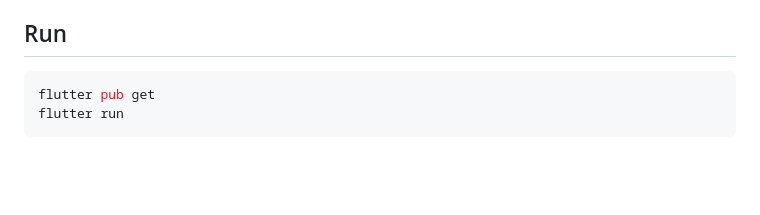
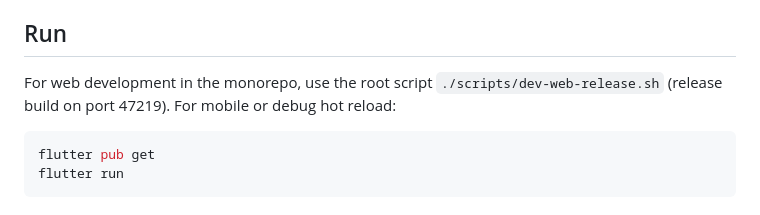
Before and after one commit to ArunNKutty/OhBaby, a Markdown page: app/README.md, the part around the change. Drawn GitHub-style; blank space fills up the shorter version.

Commit message:
docs: point app README at release web script
Co-authored-by: kutty.n.arun <kutty.n.arun@gmail.com>

````diff
--- a/app/README.md
+++ b/app/README.md
@@ -28,6 +28,8 @@ A simple Flutter app for logging a baby's feedings and seeing daily and weekly s
 - **Typeface**: [Nunito](https://github.com/googlefonts/nunito), bundled under the SIL Open Font License (`assets/fonts/OFL.txt`).
 
 ## Run
+
+For web development in the monorepo, use the root script `./scripts/dev-web-release.sh` (release build on port 47219). For mobile or debug hot reload:
 
 ```bash
 flutter pub get
````
